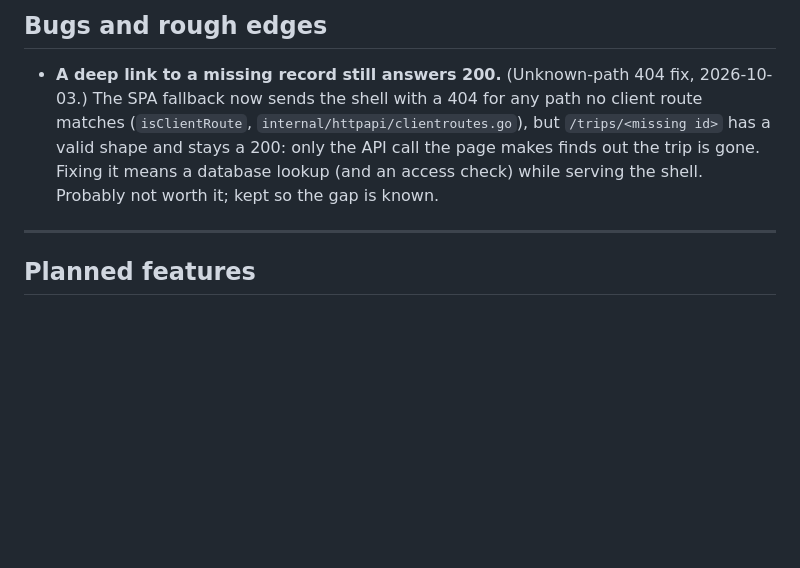
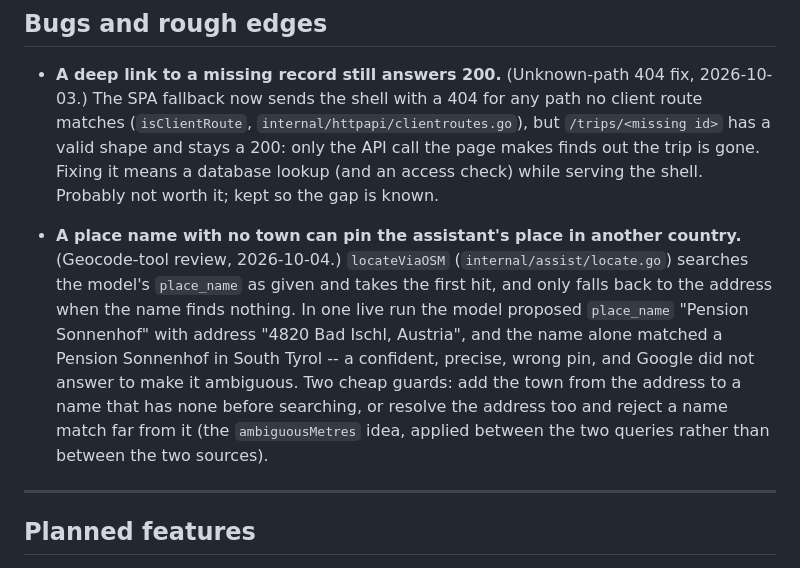
Before and after one commit to lkiesow/caravel, a Markdown page: plans/todo.md, the part around the change. GitHub-like rendering; blank space fills up the shorter version.

Commit message:
Backlog: a place name with no town can pin the assistant's place abroad
Found while measuring whether the assistant's geocode tool helps: one live
run proposed place_name "Pension Sonnenhof" with a Bad Ischl address, and
locateViaOSM matched the bare name to a Pension Sonnenhof in South Tyrol.
Backlog entry only, no code change.

```diff
--- a/plans/todo.md
+++ b/plans/todo.md
@@ -34,6 +34,18 @@ without asking.
   the page makes finds out the trip is gone. Fixing it means a database lookup
   (and an access check) while serving the shell. Probably not worth it; kept so
   the gap is known.
+
+- **A place name with no town can pin the assistant's place in another
+  country.** (Geocode-tool review, 2026-10-04.) `locateViaOSM`
+  (`internal/assist/locate.go`) searches the model's `place_name` as given and
+  takes the first hit, and only falls back to the address when the name finds
+  nothing. In one live run the model proposed `place_name` "Pension Sonnenhof"
+  with address "4820 Bad Ischl, Austria", and the name alone matched a Pension
+  Sonnenhof in South Tyrol -- a confident, precise, wrong pin, and Google did not
+  answer to make it ambiguous. Two cheap guards: add the town from the address
+  to a name that has none before searching, or resolve the address too and
+  reject a name match far from it (the `ambiguousMetres` idea, applied between
+  the two queries rather than between the two sources).
 
 ---
 
```
